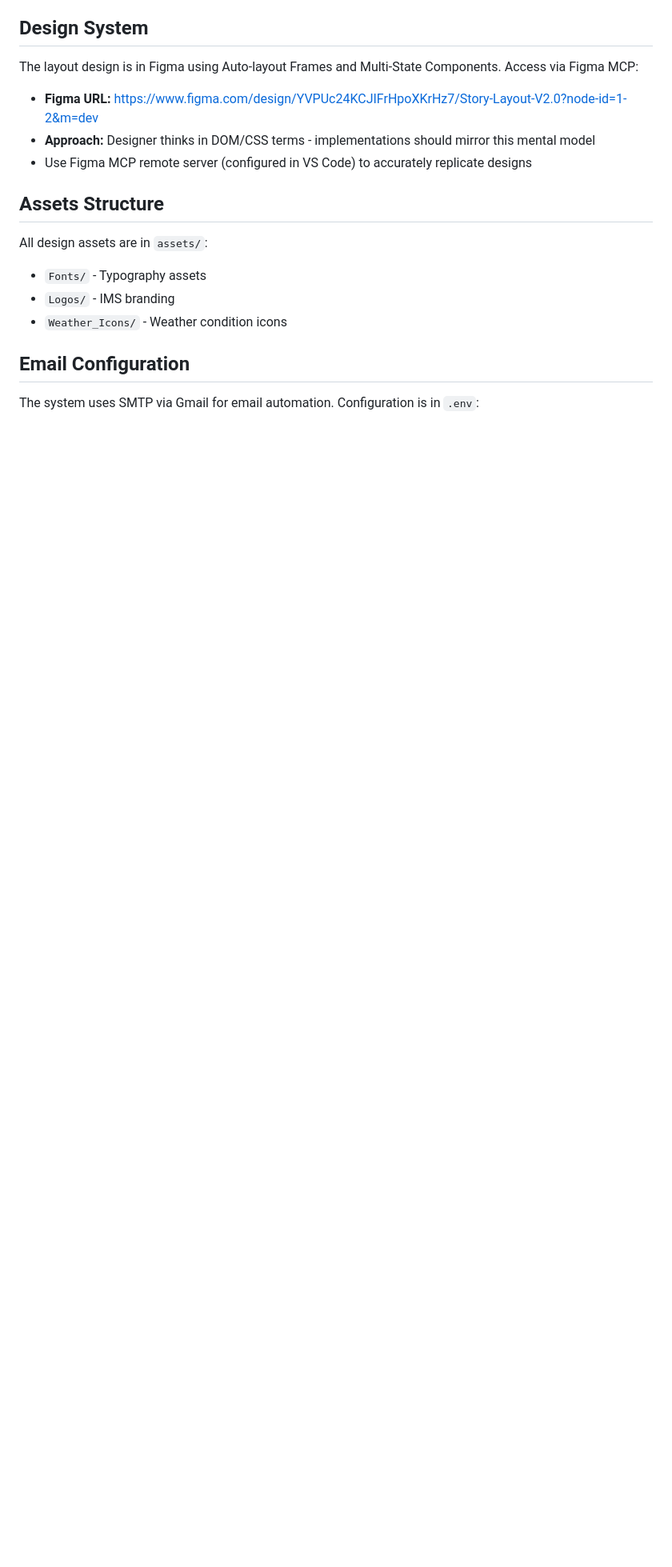
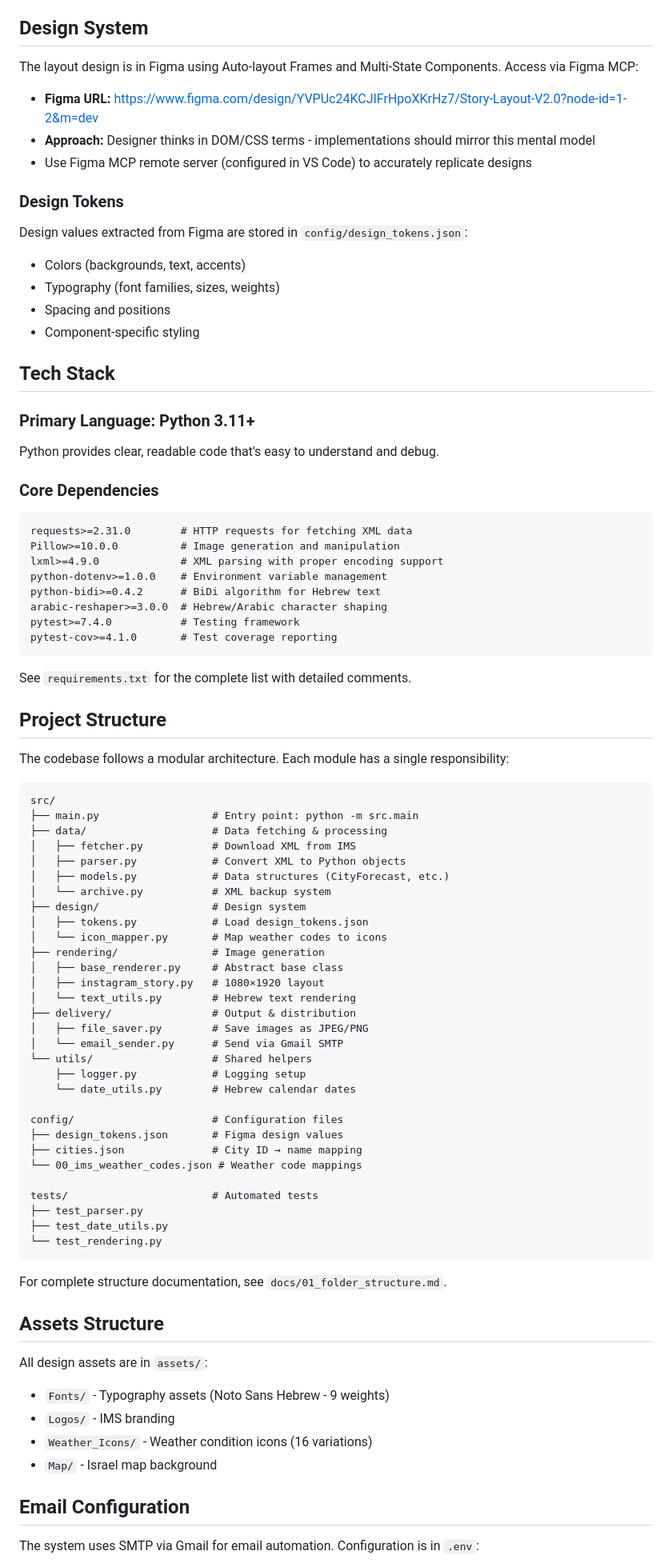
Before and after one commit to noamweisss/Auto_Forecast_Design, a Markdown page: CLAUDE.md, the part around the change printed below. Shown: that part at 80% size. Drawn GitHub-style; blank space fills up the shorter version.

Commit message:
docs: Updated agents context
Updated CLAUDE.MD and generated GEMINI.MD to make work with agents easier in the future

````diff
--- a/CLAUDE.md
+++ b/CLAUDE.md
@@ -32,12 +34,81 @@ The layout design is in Figma using Auto-layout Frames and Multi-State Component
 - **Approach:** Designer thinks in DOM/CSS terms - implementations should mirror this mental model
 - Use Figma MCP remote server (configured in VS Code) to accurately replicate designs
 
+### Design Tokens
+
+Design values extracted from Figma are stored in `config/design_tokens.json`:
+- Colors (backgrounds, text, accents)
+- Typography (font families, sizes, weights)
+- Spacing and positions
+- Component-specific styling
+
+## Tech Stack
+
+### Primary Language: Python 3.11+
+
+Python provides clear, readable code that's easy to understand and debug.
+
+### Core Dependencies
+
+```
+requests>=2.31.0        # HTTP requests for fetching XML data
+Pillow>=10.0.0          # Image generation and manipulation
+lxml>=4.9.0             # XML parsing with proper encoding support
+python-dotenv>=1.0.0    # Environment variable management
+python-bidi>=0.4.2      # BiDi algorithm for Hebrew text
+arabic-reshaper>=3.0.0  # Hebrew/Arabic character shaping
+pytest>=7.4.0           # Testing framework
+pytest-cov>=4.1.0       # Test coverage reporting
+```
+
+See `requirements.txt` for the complete list with detailed comments.
+
+## Project Structure
+
+The codebase follows a modular architecture. Each module has a single responsibility:
+
+```
+src/
+├── main.py                  # Entry point: python -m src.main
+├── data/                    # Data fetching & processing
+│   ├── fetcher.py           # Download XML from IMS
+│   ├── parser.py            # Convert XML to Python objects
+│   ├── models.py            # Data structures (CityForecast, etc.)
+│   └── archive.py           # XML backup system
+├── design/                  # Design system
+│   ├── tokens.py            # Load design_tokens.json
+│   └── icon_mapper.py       # Map weather codes to icons
+├── rendering/               # Image generation
+│   ├── base_renderer.py     # Abstract base class
+│   ├── instagram_story.py   # 1080×1920 layout
+│   └── text_utils.py        # Hebrew text rendering
+├── delivery/                # Output & distribution
+│   ├── file_saver.py        # Save images as JPEG/PNG
+│   └── email_sender.py      # Send via Gmail SMTP
+└── utils/                   # Shared helpers
+    ├── logger.py            # Logging setup
+    └── date_utils.py        # Hebrew calendar dates
+
+config/                      # Configuration files
+├── design_tokens.json       # Figma design values
+├── cities.json              # City ID → name mapping
+└── 00_ims_weather_codes.json # Weather code mappings
+
+tests/                       # Automated tests
+├── test_parser.py
+├── test_date_utils.py
+└── test_rendering.py
+```
+
+For complete structure documentation, see `docs/01_folder_structure.md`.
+
 ## Assets Structure
 
 All design assets are in `assets/`:
-- `Fonts/` - Typography assets
+- `Fonts/` - Typography assets (Noto Sans Hebrew - 9 weights)
 - `Logos/` - IMS branding
-- `Weather_Icons/` - Weather condition icons
+- `Weather_Icons/` - Weather condition icons (16 variations)
+- `Map/` - Israel map background
 
 ## Email Configuration
 
````
Also changed, not shown: other parts of CLAUDE.md (+50 -1 lines), GEMINI.md (added, +54 -0 lines).
